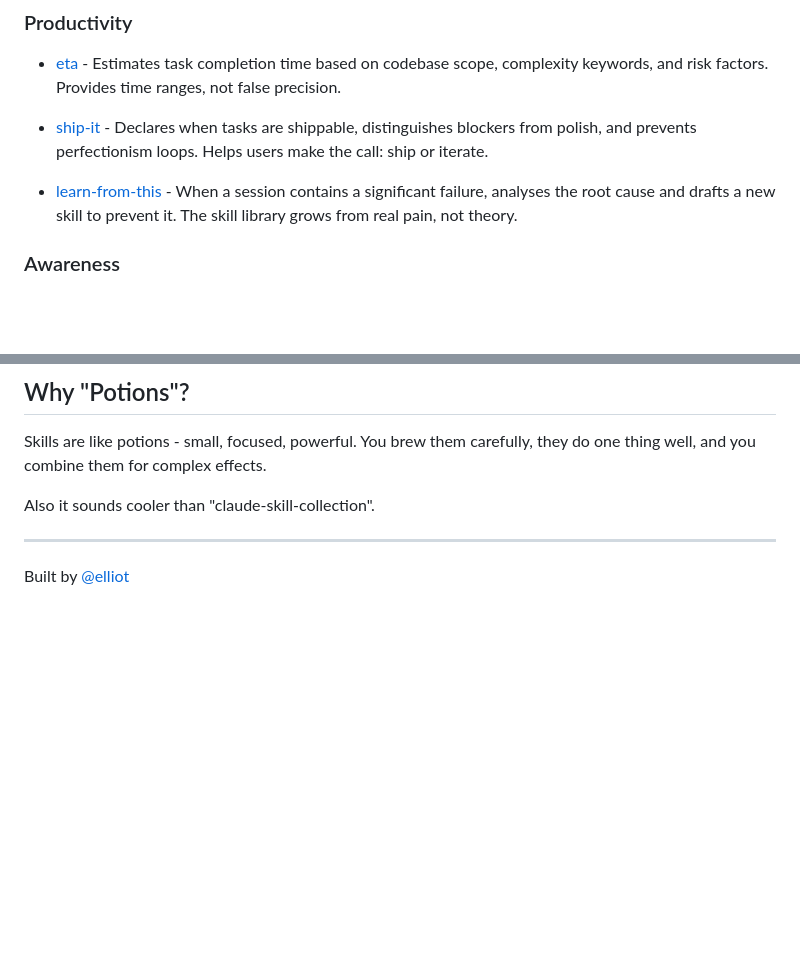
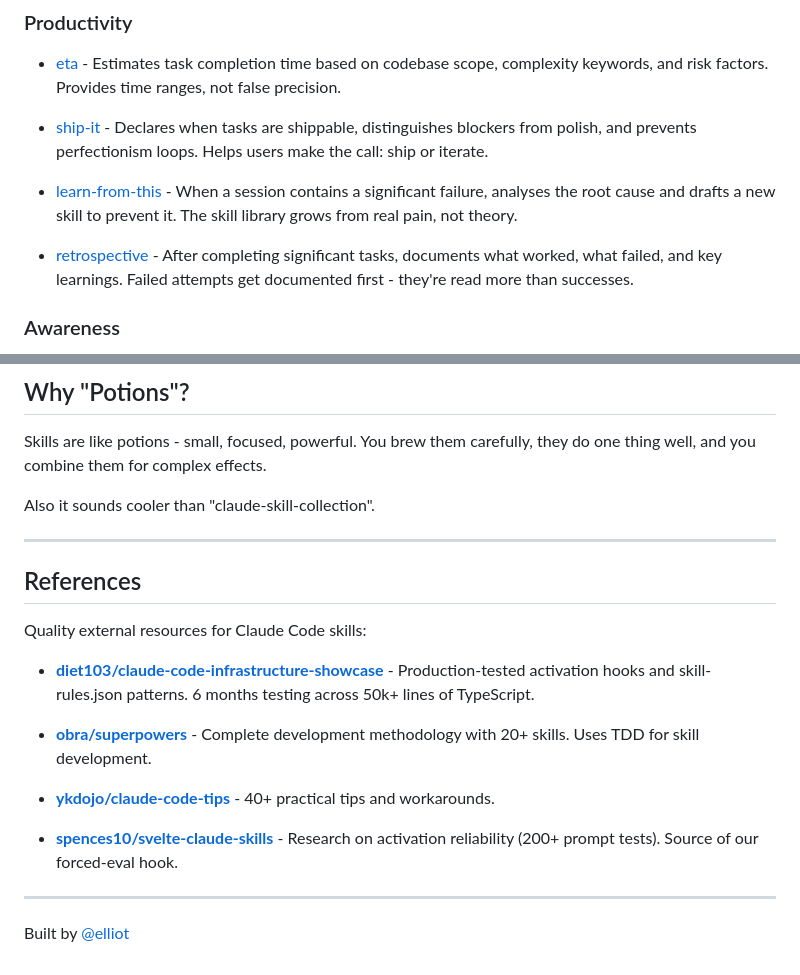
Before and after one commit to ElliotJLT/Claude-Skill-Potions, a Markdown page: README.md, 2 parts joined by grey strips. Drawn GitHub-style; blank space fills up the shorter version.

```diff
--- a/README.md
+++ b/README.md
@@ -51,6 +51,8 @@ cat ~/.claude/skills/skills/dont-be-greedy/SKILL.md >> ~/.claude/CLAUDE.md
 - [ship-it](skills/ship-it) - Declares when tasks are shippable, distinguishes blockers from polish, and prevents perfectionism loops. Helps users make the call: ship or iterate.
 
 - [learn-from-this](skills/learn-from-this) - When a session contains a significant failure, analyses the root cause and drafts a new skill to prevent it. The skill library grows from real pain, not theory.
+
+- [retrospective](skills/retrospective) - After completing significant tasks, documents what worked, what failed, and key learnings. Failed attempts get documented first - they're read more than successes.
 
 ### Awareness
 
@@ -151,4 +153,18 @@ Also it sounds cooler than "claude-skill-collection".
 
 ---
 
+## References
+
+Quality external resources for Claude Code skills:
+
+- **[diet103/claude-code-infrastructure-showcase](https://github.com/diet103/claude-code-infrastructure-showcase)** - Production-tested activation hooks and skill-rules.json patterns. 6 months testing across 50k+ lines of TypeScript.
+
+- **[obra/superpowers](https://github.com/obra/superpowers)** - Complete development methodology with 20+ skills. Uses TDD for skill development.
+
+- **[ykdojo/claude-code-tips](https://github.com/ykdojo/claude-code-tips)** - 40+ practical tips and workarounds.
+
+- **[spences10/svelte-claude-skills](https://github.com/spences10/svelte-claude-skills)** - Research on activation reliability (200+ prompt tests). Source of our forced-eval hook.
+
+---
+
 Built by [@elliot](https://github.com/elliotjlt)
```
Also changed, not shown: docs/writing-skills.md (+67 -0 lines), skills/retrospective/SKILL.md (added, +218 -0 lines).
